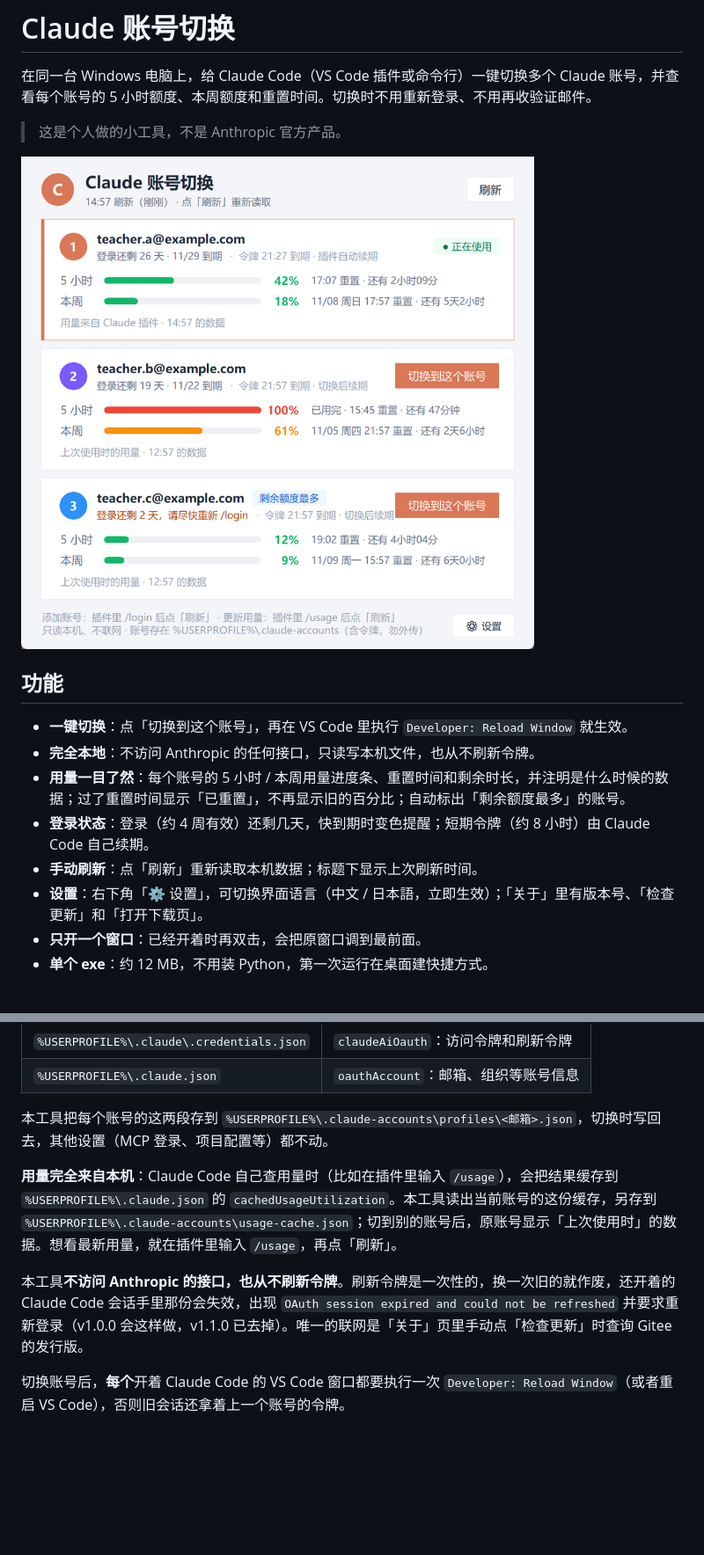
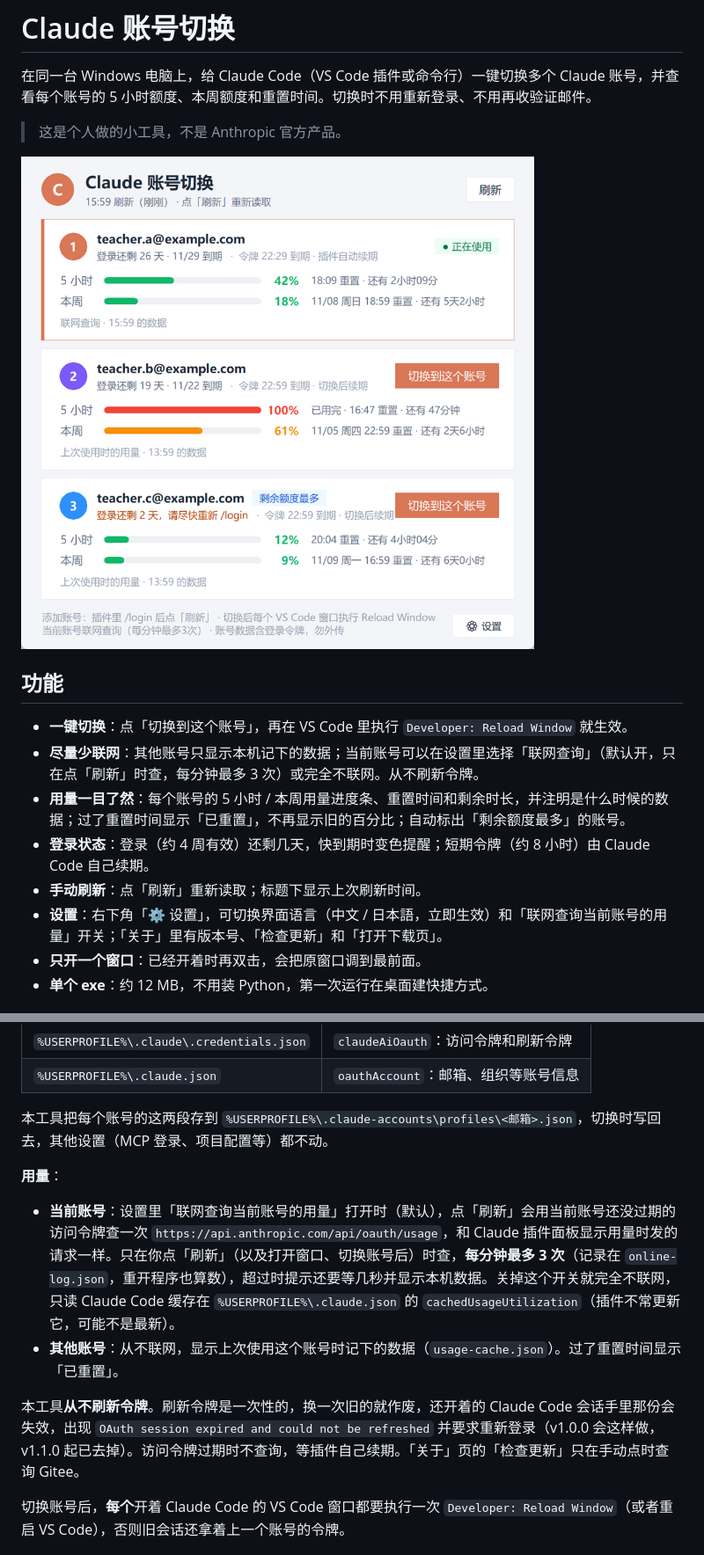
Before and after one commit to zhangzht-lab/claude-account-switch, a Markdown page: README.md, 2 parts joined by grey strips. Shown at 88% size. GitHub-like rendering; pictures changed too: docs/screenshot.png; blank space fills up the shorter version.

```diff
--- a/README.md
+++ b/README.md
@@ -9,11 +9,11 @@
 ## 功能
 
 - **一键切换**：点「切换到这个账号」，再在 VS Code 里执行 `Developer: Reload Window` 就生效。
-- **完全本地**：不访问 Anthropic 的任何接口，只读写本机文件，也从不刷新令牌。
+- **尽量少联网**：其他账号只显示本机记下的数据；当前账号可以在设置里选择「联网查询」（默认开，只在点「刷新」时查，每分钟最多 3 次）或完全不联网。从不刷新令牌。
 - **用量一目了然**：每个账号的 5 小时 / 本周用量进度条、重置时间和剩余时长，并注明是什么时候的数据；过了重置时间显示「已重置」，不再显示旧的百分比；自动标出「剩余额度最多」的账号。
 - **登录状态**：登录（约 4 周有效）还剩几天，快到期时变色提醒；短期令牌（约 8 小时）由 Claude Code 自己续期。
-- **手动刷新**：点「刷新」重新读取本机数据；标题下显示上次刷新时间。
-- **设置**：右下角「⚙ 设置」，可切换界面语言（中文 / 日本語，立即生效）；「关于」里有版本号、「检查更新」和「打开下载页」。
+- **手动刷新**：点「刷新」重新读取；标题下显示上次刷新时间。
+- **设置**：右下角「⚙ 设置」，可切换界面语言（中文 / 日本語，立即生效）和「联网查询当前账号的用量」开关；「关于」里有版本号、「检查更新」和「打开下载页」。
 - **只开一个窗口**：已经开着时再双击，会把原窗口调到最前面。
 - **单个 exe**：约 12 MB，不用装 Python，第一次运行在桌面建快捷方式。
 
@@ -38,9 +38,12 @@ Claude Code 的登录信息存在两个文件里：
 
 本工具把每个账号的这两段存到 `%USERPROFILE%\.claude-accounts\profiles\<邮箱>.json`，切换时写回去，其他设置（MCP 登录、项目配置等）都不动。
 
-**用量完全来自本机**：Claude Code 自己查用量时（比如在插件里输入 `/usage`），会把结果缓存到 `%USERPROFILE%\.claude.json` 的 `cachedUsageUtilization`。本工具读出当前账号的这份缓存，另存到 `%USERPROFILE%\.claude-accounts\usage-cache.json`；切到别的账号后，原账号显示「上次使用时」的数据。想看最新用量，就在插件里输入 `/usage`，再点「刷新」。
+**用量**：
 
-本工具**不访问 Anthropic 的接口，也从不刷新令牌**。刷新令牌是一次性的，换一次旧的就作废，还开着的 Claude Code 会话手里那份会失效，出现 `OAuth session expired and could not be refreshed` 并要求重新登录（v1.0.0 会这样做，v1.1.0 已去掉）。唯一的联网是「关于」页里手动点「检查更新」时查询 Gitee 的发行版。
+- **当前账号**：设置里「联网查询当前账号的用量」打开时（默认），点「刷新」会用当前账号还没过期的访问令牌查一次 `https://api.anthropic.com/api/oauth/usage`，和 Claude 插件面板显示用量时发的请求一样。只在你点「刷新」（以及打开窗口、切换账号后）时查，**每分钟最多 3 次**（记录在 `online-log.json`，重开程序也算数），超过时提示还要等几秒并显示本机数据。关掉这个开关就完全不联网，只读 Claude Code 缓存在 `%USERPROFILE%\.claude.json` 的 `cachedUsageUtilization`（插件不常更新它，可能不是最新）。
+- **其他账号**：从不联网，显示上次使用这个账号时记下的数据（`usage-cache.json`）。过了重置时间显示「已重置」。
+
+本工具**从不刷新令牌**。刷新令牌是一次性的，换一次旧的就作废，还开着的 Claude Code 会话手里那份会失效，出现 `OAuth session expired and could not be refreshed` 并要求重新登录（v1.0.0 会这样做，v1.1.0 起已去掉）。访问令牌过期时不查询，等插件自己续期。「关于」页的「检查更新」只在手动点时查询 Gitee。
 
 切换账号后，**每个**开着 Claude Code 的 VS Code 窗口都要执行一次 `Developer: Reload Window`（或者重启 VS Code），否则旧会话还拿着上一个账号的令牌。
 
```
Also changed, not shown: other parts of README.md (+3 -3 lines), 4 other files.
